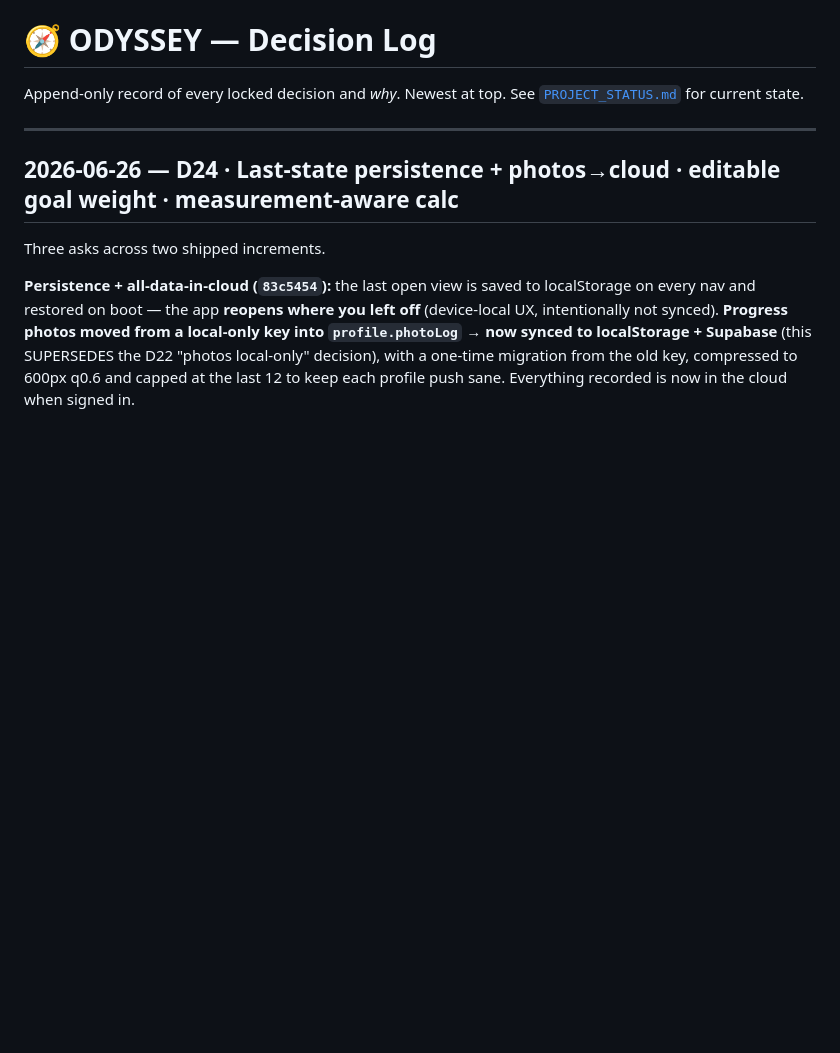
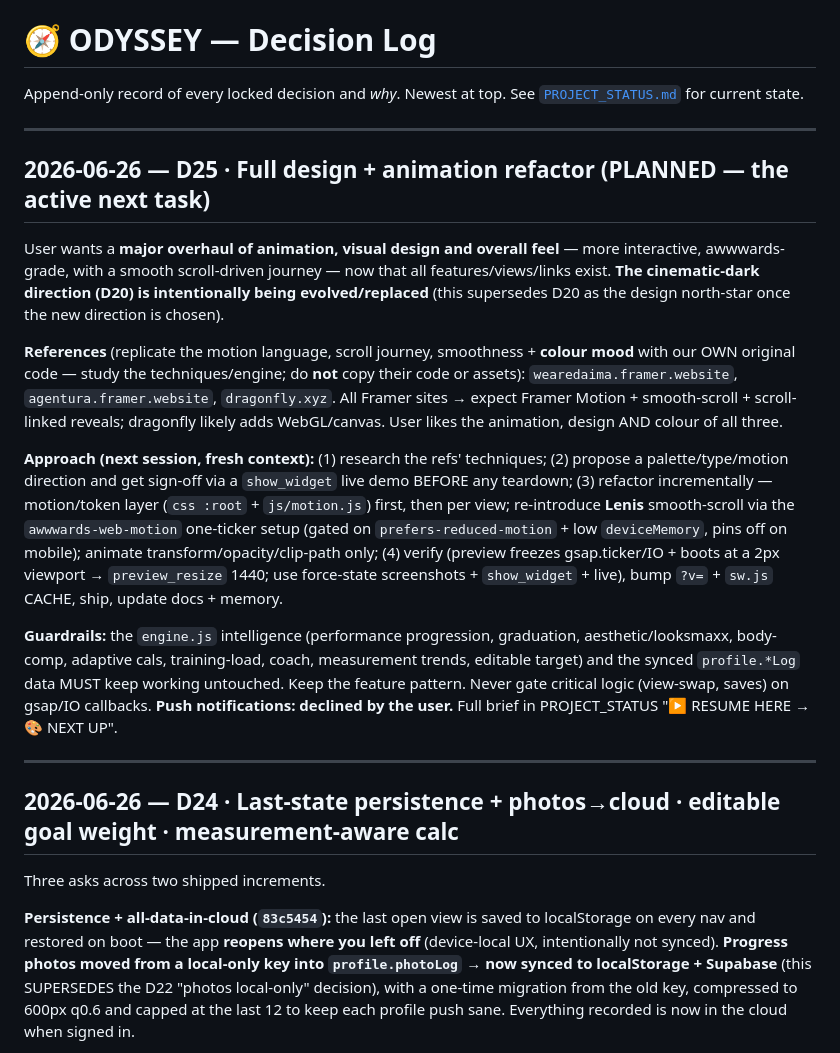
Before and after one commit to pprem9300-ops/odyssey, a Markdown page: DECISIONS.md, the part around the change. Drawn GitHub-style; blank space fills up the shorter version.

```diff
--- a/DECISIONS.md
+++ b/DECISIONS.md
@@ -2,6 +2,18 @@
 
 Append-only record of every locked decision and *why*. Newest at top.
 See [`PROJECT_STATUS.md`](PROJECT_STATUS.md) for current state.
+
+---
+
+## 2026-06-26 — D25 · Full design + animation refactor (PLANNED — the active next task)
+
+User wants a **major overhaul of animation, visual design and overall feel** — more interactive, awwwards-grade, with a smooth scroll-driven journey — now that all features/views/links exist. **The cinematic-dark direction (D20) is intentionally being evolved/replaced** (this supersedes D20 as the design north-star once the new direction is chosen).
+
+**References** (replicate the motion language, scroll journey, smoothness + **colour mood** with our OWN original code — study the techniques/engine; do **not** copy their code or assets): `wearedaima.framer.website`, `agentura.framer.website`, `dragonfly.xyz`. All Framer sites → expect Framer Motion + smooth-scroll + scroll-linked reveals; dragonfly likely adds WebGL/canvas. User likes the animation, design AND colour of all three.
+
+**Approach (next session, fresh context):** (1) research the refs' techniques; (2) propose a palette/type/motion direction and get sign-off via a `show_widget` live demo BEFORE any teardown; (3) refactor incrementally — motion/token layer (`css :root` + `js/motion.js`) first, then per view; re-introduce **Lenis** smooth-scroll via the `awwwards-web-motion` one-ticker setup (gated on `prefers-reduced-motion` + low `deviceMemory`, pins off on mobile); animate transform/opacity/clip-path only; (4) verify (preview freezes gsap.ticker/IO + boots at a 2px viewport → `preview_resize` 1440; use force-state screenshots + `show_widget` + live), bump `?v=` + `sw.js` CACHE, ship, update docs + memory.
+
+**Guardrails:** the `engine.js` intelligence (performance progression, graduation, aesthetic/looksmaxx, body-comp, adaptive cals, training-load, coach, measurement trends, editable target) and the synced `profile.*Log` data MUST keep working untouched. Keep the feature pattern. Never gate critical logic (view-swap, saves) on gsap/IO callbacks. **Push notifications: declined by the user.** Full brief in PROJECT_STATUS "▶ RESUME HERE → 🎨 NEXT UP".
 
 ---
 
```
Also changed, not shown: PROJECT_STATUS.md (+22 -1 lines).
